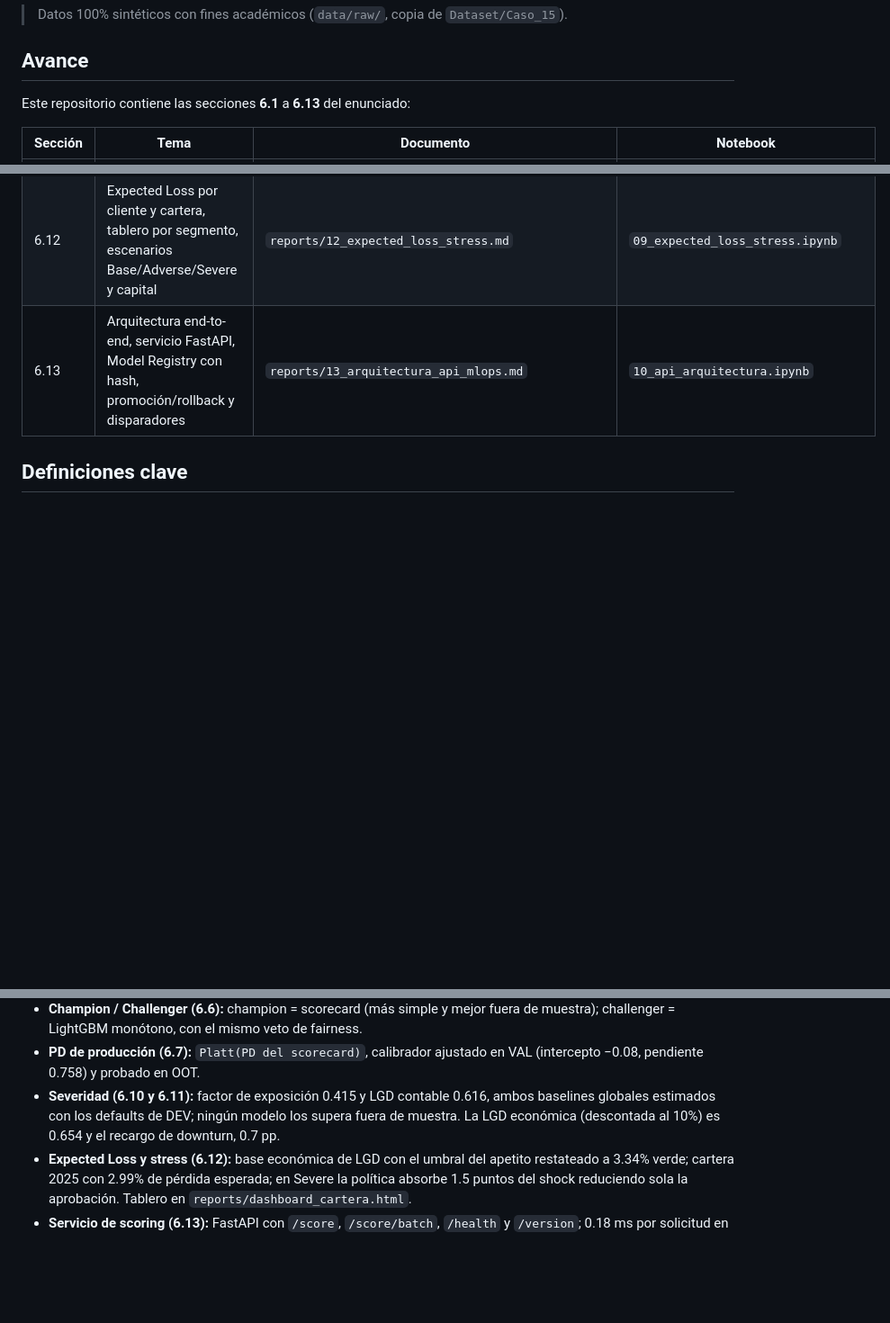
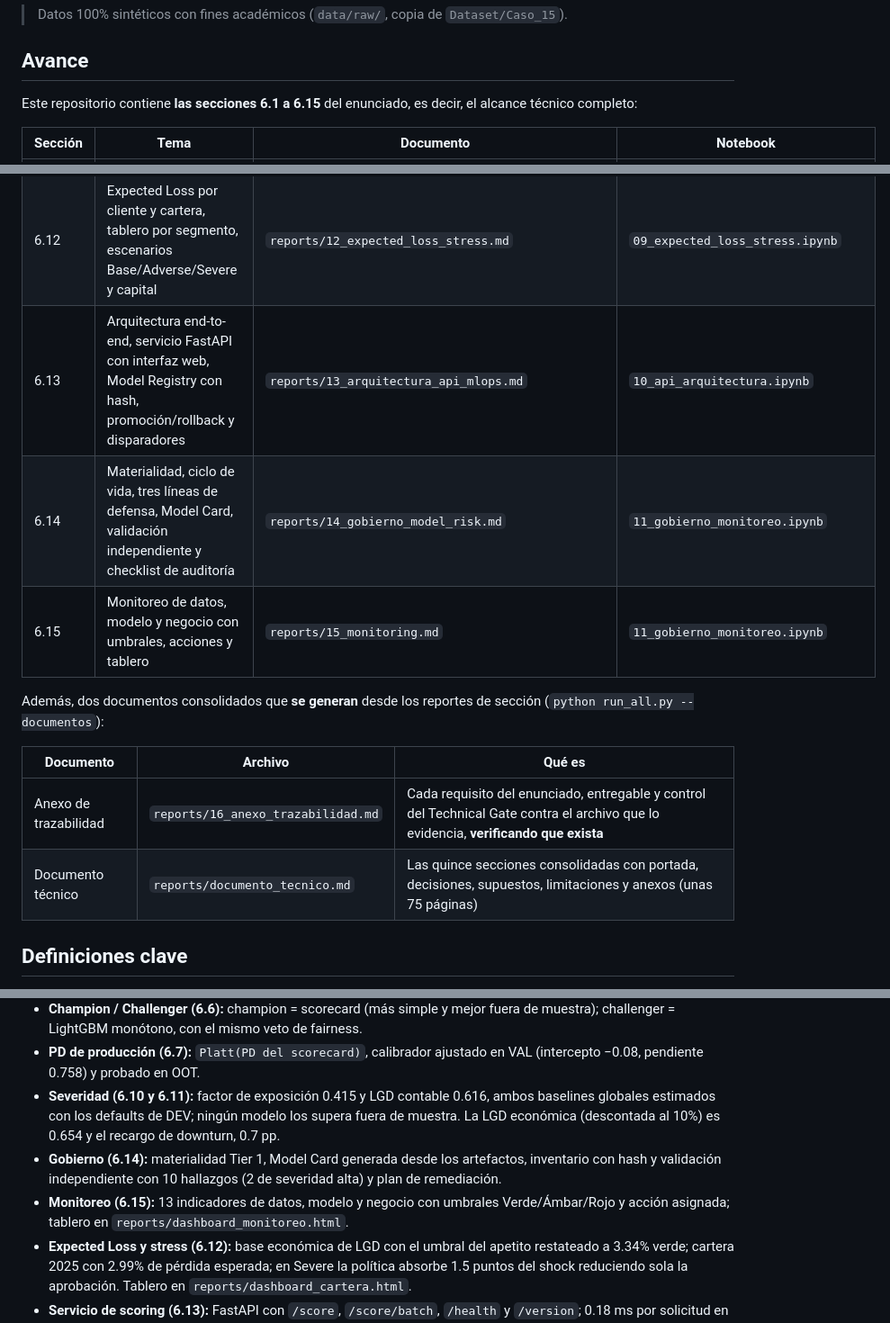
Before and after one commit to EsthiwerCruz/Proyecto_Final_Credit_Scoring_Grupo_7, a Markdown page: README.md, 3 parts joined by grey strips. Shown at 90% size. Drawn GitHub-style; blank space fills up the shorter version.

```diff
--- a/README.md
+++ b/README.md
@@ -6,7 +6,7 @@ Trabajo Integrador Final de **Credit Risk & Scoring Analytics 2026** (DMC Instit
 
 ## Avance
 
-Este repositorio contiene las secciones **6.1** a **6.13** del enunciado:
+Este repositorio contiene **las secciones 6.1 a 6.15** del enunciado, es decir, el alcance técnico completo:
 
 | Sección | Tema | Documento | Notebook |
 |---|---|---|---|
@@ -22,7 +22,16 @@ Este repositorio contiene las secciones **6.1** a **6.13** del enunciado:
 | 6.10 | EAD: factor de exposición para producto amortizable, coherencia con la amortización, baseline vs. modelos | `reports/10_ead.md` | `08_ead_lgd.ipynb` |
 | 6.11 | LGD: descomposición, baseline vs. modelos acotados, LGD económica descontada y downturn | `reports/11_lgd.md` | `08_ead_lgd.ipynb` |
 | 6.12 | Expected Loss por cliente y cartera, tablero por segmento, escenarios Base/Adverse/Severe y capital | `reports/12_expected_loss_stress.md` | `09_expected_loss_stress.ipynb` |
-| 6.13 | Arquitectura end-to-end, servicio FastAPI, Model Registry con hash, promoción/rollback y disparadores | `reports/13_arquitectura_api_mlops.md` | `10_api_arquitectura.ipynb` |
+| 6.13 | Arquitectura end-to-end, servicio FastAPI con interfaz web, Model Registry con hash, promoción/rollback y disparadores | `reports/13_arquitectura_api_mlops.md` | `10_api_arquitectura.ipynb` |
+| 6.14 | Materialidad, ciclo de vida, tres líneas de defensa, Model Card, validación independiente y checklist de auditoría | `reports/14_gobierno_model_risk.md` | `11_gobierno_monitoreo.ipynb` |
+| 6.15 | Monitoreo de datos, modelo y negocio con umbrales, acciones y tablero | `reports/15_monitoring.md` | `11_gobierno_monitoreo.ipynb` |
+
+Además, dos documentos consolidados que **se generan** desde los reportes de sección (`python run_all.py --documentos`):
+
+| Documento | Archivo | Qué es |
+|---|---|---|
+| Anexo de trazabilidad | `reports/16_anexo_trazabilidad.md` | Cada requisito del enunciado, entregable y control del Technical Gate contra el archivo que lo evidencia, **verificando que exista** |
+| Documento técnico | `reports/documento_tecnico.md` | Las quince secciones consolidadas con portada, decisiones, supuestos, limitaciones y anexos (unas 75 páginas) |
 
 ## Definiciones clave
 
@@ -37,6 +46,8 @@ Este repositorio contiene las secciones **6.1** a **6.13** del enunciado:
 - **Champion / Challenger (6.6):** champion = scorecard (más simple y mejor fuera de muestra); challenger = LightGBM monótono, con el mismo veto de fairness.
 - **PD de producción (6.7):** `Platt(PD del scorecard)`, calibrador ajustado en VAL (intercepto −0.08, pendiente 0.758) y probado en OOT.
 - **Severidad (6.10 y 6.11):** factor de exposición 0.415 y LGD contable 0.616, ambos baselines globales estimados con los defaults de DEV; ningún modelo los supera fuera de muestra. La LGD económica (descontada al 10%) es 0.654 y el recargo de downturn, 0.7 pp.
+- **Gobierno (6.14):** materialidad Tier 1, Model Card generada desde los artefactos, inventario con hash y validación independiente con 10 hallazgos (2 de severidad alta) y plan de remediación.
+- **Monitoreo (6.15):** 13 indicadores de datos, modelo y negocio con umbrales Verde/Ámbar/Rojo y acción asignada; tablero en `reports/dashboard_monitoreo.html`.
 - **Expected Loss y stress (6.12):** base económica de LGD con el umbral del apetito restateado a 3.34% verde; cartera 2025 con 2.99% de pérdida esperada; en Severe la política absorbe 1.5 puntos del shock reduciendo sola la aprobación. Tablero en `reports/dashboard_cartera.html`.
 - **Servicio de scoring (6.13):** FastAPI con `/score`, `/score/batch`, `/health` y `/version`; 0.18 ms por solicitud en lote y **misma PD, score y decisión que el desarrollo** sobre 200 solicitudes (sin train-serve skew).
 - **Política de crédito (6.9):** APPROVE con PD calibrada ≤ 18%, REJECT sobre 20%, contraoferta automática de monto al 45% de DTI post-crédito y revisión manual por cuatro reglas duras. En OOT 2025: 64.6% de aprobación con 9.3% de default esperado, contra 81.6% y 13.4% de la política histórica.
```
Also changed, not shown: other parts of README.md (+21 -5 lines).
